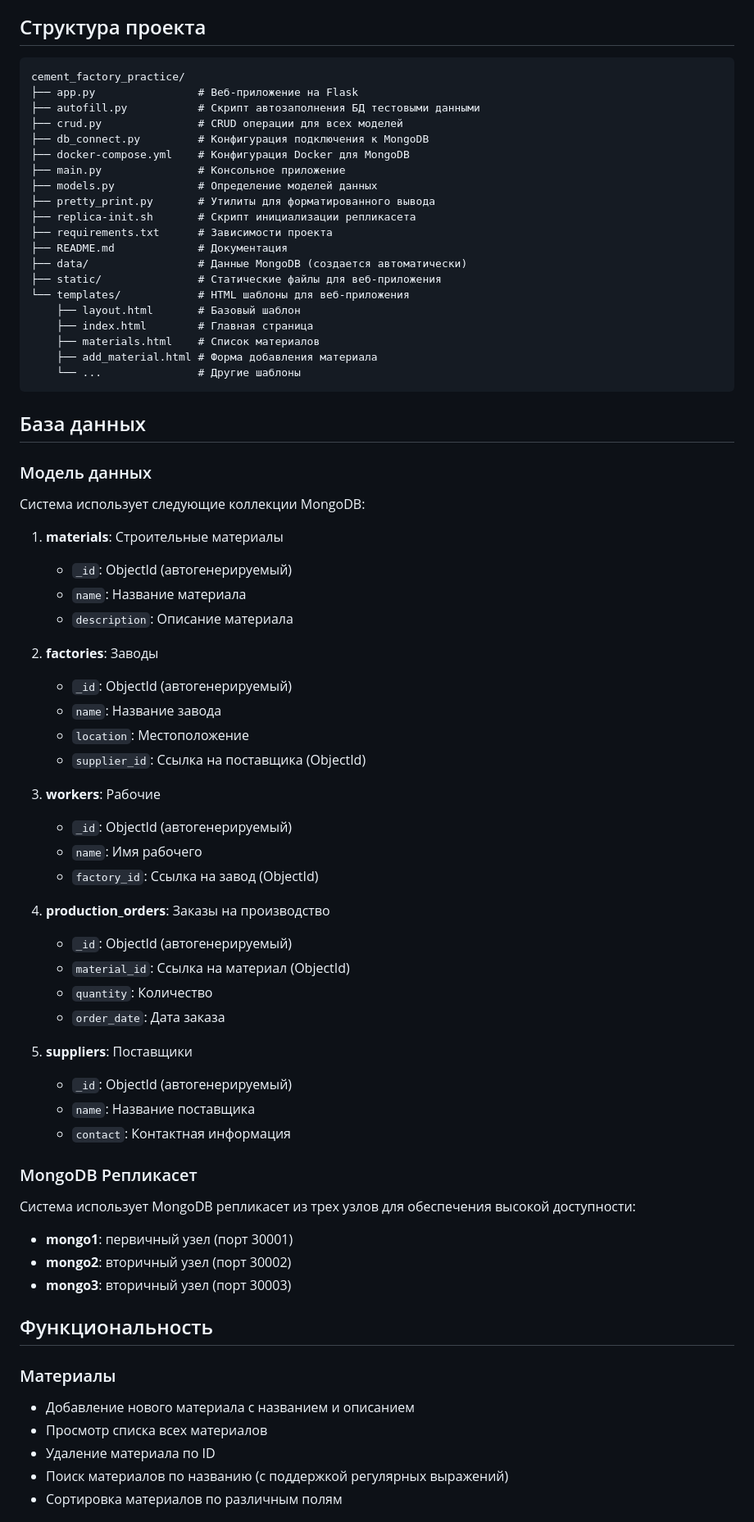
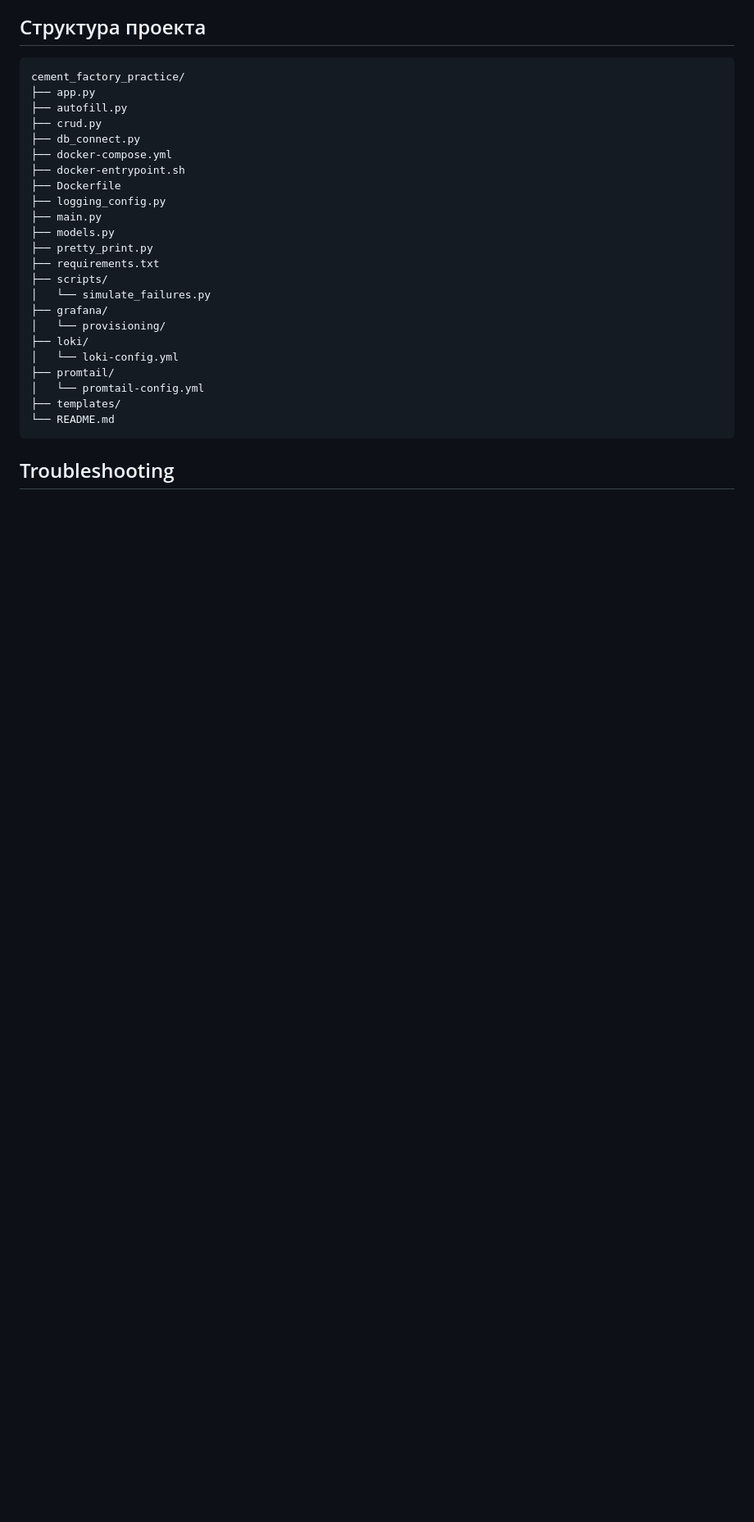
Before and after one commit to berrrchik/rsubd_practice8, a Markdown page: README.md, the part around one of its changes. Shown at 82% size. Drawn GitHub-style; blank space fills up the shorter version.

````diff
--- a/README.md
+++ b/README.md
@@ -152,73 +335,27 @@ python autofill.py
 cement_factory_practice/
-├── app.py                # Веб-приложение на Flask
-├── autofill.py           # Скрипт автозаполнения БД тестовыми данными
-├── crud.py               # CRUD операции для всех моделей
-├── db_connect.py         # Конфигурация подключения к MongoDB
-├── docker-compose.yml    # Конфигурация Docker для MongoDB
-├── main.py               # Консольное приложение
-├── models.py             # Определение моделей данных
-├── pretty_print.py       # Утилиты для форматированного вывода
-├── replica-init.sh       # Скрипт инициализации репликасета
-├── requirements.txt      # Зависимости проекта
-├── README.md             # Документация
-├── data/                 # Данные MongoDB (создается автоматически)
-├── static/               # Статические файлы для веб-приложения
-└── templates/            # HTML шаблоны для веб-приложения
-    ├── layout.html       # Базовый шаблон
-    ├── index.html        # Главная страница
-    ├── materials.html    # Список материалов
-    ├── add_material.html # Форма добавления материала
-    └── ...               # Другие шаблоны
+├── app.py
+├── autofill.py
+├── crud.py
+├── db_connect.py
+├── docker-compose.yml
+├── docker-entrypoint.sh
+├── Dockerfile
+├── logging_config.py
+├── main.py
+├── models.py
+├── pretty_print.py
+├── requirements.txt
+├── scripts/
+│   └── simulate_failures.py
+├── grafana/
+│   └── provisioning/
+├── loki/
+│   └── loki-config.yml
+├── promtail/
+│   └── promtail-config.yml
+├── templates/
+└── README.md
 ```
 
-## База данных
+## Troubleshooting
 
-### Модель данных
-
-Система использует следующие коллекции MongoDB:
-
-1. **materials**: Строительные материалы
-   - `_id`: ObjectId (автогенерируемый)
-   - `name`: Название материала
-   - `description`: Описание материала
-
-2. **factories**: Заводы
-   - `_id`: ObjectId (автогенерируемый)
-   - `name`: Название завода
-   - `location`: Местоположение
-   - `supplier_id`: Ссылка на поставщика (ObjectId)
-
-3. **workers**: Рабочие
-   - `_id`: ObjectId (автогенерируемый)
-   - `name`: Имя рабочего
-   - `factory_id`: Ссылка на завод (ObjectId)
-
-4. **production_orders**: Заказы на производство
-   - `_id`: ObjectId (автогенерируемый)
-   - `material_id`: Ссылка на материал (ObjectId)
-   - `quantity`: Количество
-   - `order_date`: Дата заказа
-
-5. **suppliers**: Поставщики
-   - `_id`: ObjectId (автогенерируемый)
-   - `name`: Название поставщика
-   - `contact`: Контактная информация
-
-### MongoDB Репликасет
-
-Система использует MongoDB репликасет из трех узлов для обеспечения высокой доступности:
-
-- **mongo1**: первичный узел (порт 30001)
-- **mongo2**: вторичный узел (порт 30002)
-- **mongo3**: вторичный узел (порт 30003)
-
-## Функциональность
-
-### Материалы
-
-- Добавление нового материала с названием и описанием
-- Просмотр списка всех материалов
-- Удаление материала по ID
-- Поиск материалов по названию (с поддержкой регулярных выражений)
-- Сортировка материалов по различным полям
-
````
Also changed, not shown: other parts of README.md (+298 -137 lines).
